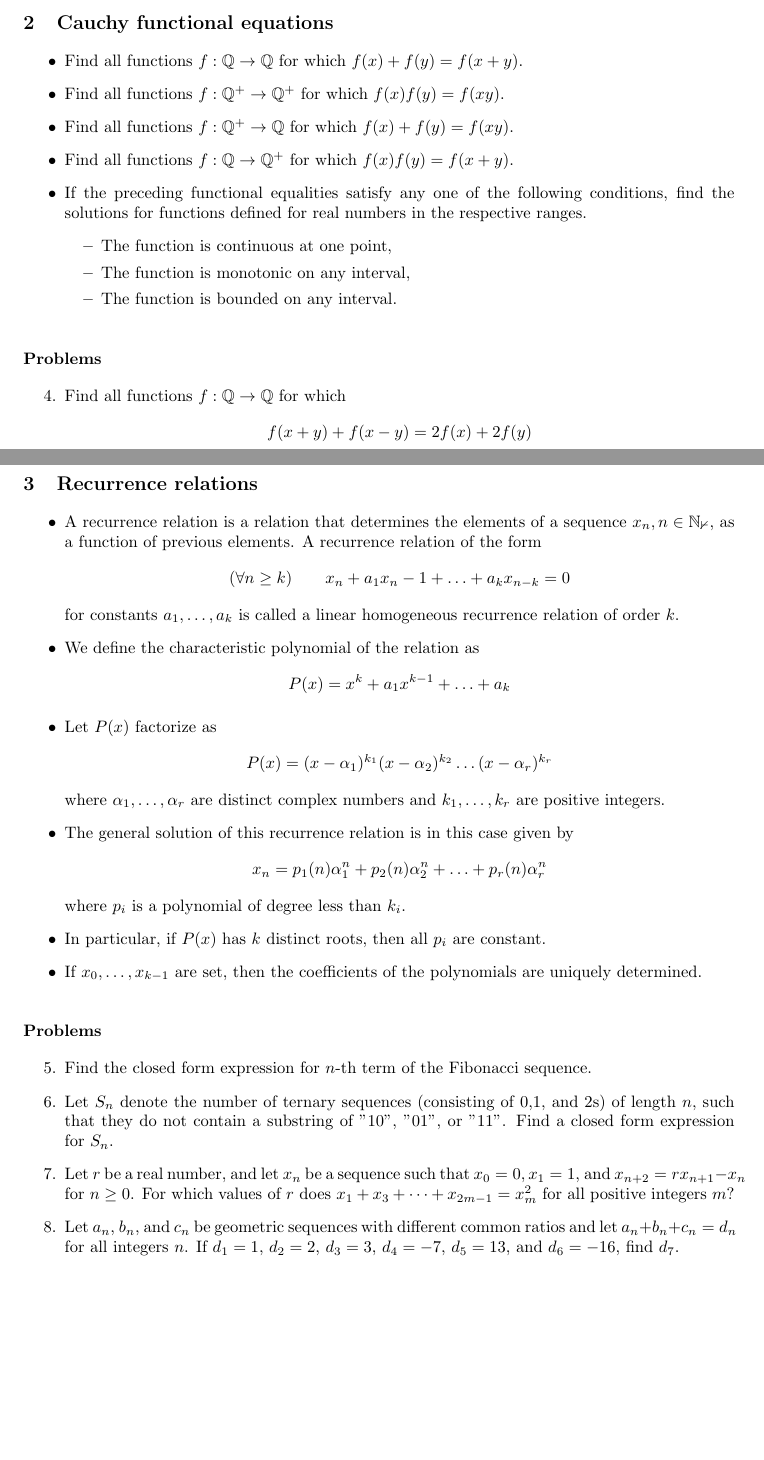
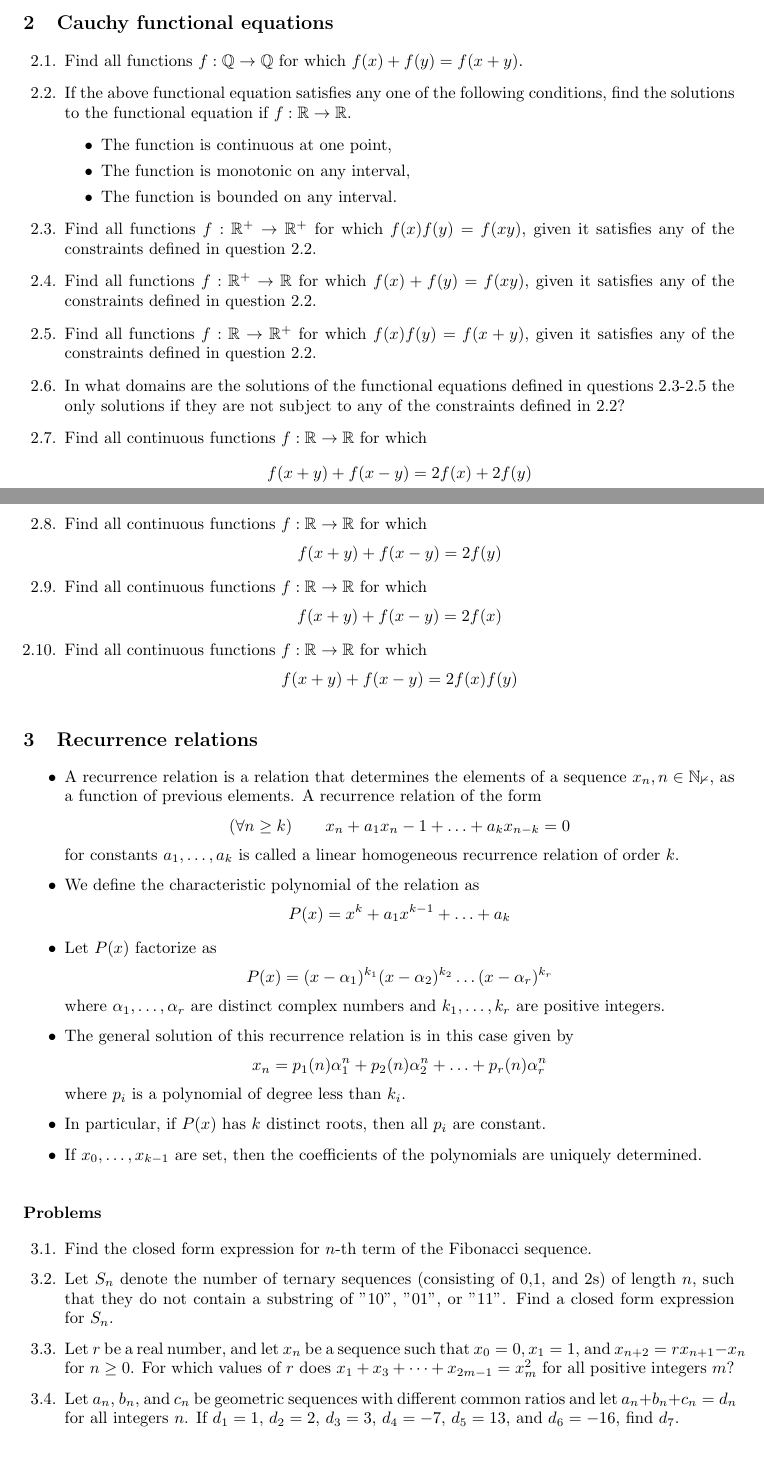
Before and after one commit to kauraare/maths-olympiad, a LaTeX document (11_functionalequations.tex): two parts of pages 1 and 2 of 2, joined at a grey line, cut so that both start at the same text. Compiled offline with pdfLaTeX.

Commit message:
updated functional equations

```diff
--- a/11_functionalequations.tex
+++ b/11_functionalequations.tex
@@ -10,6 +10,7 @@
 \relpenalty=10000
 \binoppenalty=10000
 \renewcommand{\thesubsection}{\arabic{subsection}}
+\renewcommand*{\theenumi}{\thesubsection.\arabic{enumi}}
 
 \begin{document}
 \section*{Functional equations}
@@ -35,33 +36,43 @@
 			$$f(x + f(y)) = f(x) + y$$
 		\end{enumerate}
 
-	\subsection{Cauchy functional equations}
-		\begin{itemize}
+	\subsection{Cauchy functional equations} % Most from Engel book
+		\begin{enumerate}
 			\item
 			Find all functions $f: \mathbb{Q} \to \mathbb{Q}$ for which $f(x)+f(y)=f(x+y)$.
-			\item
-			Find all functions $f: \mathbb{Q^+} \to \mathbb{Q^+}$ for which $f(x)f(y)=f(xy)$.
-			\item
-			Find all functions $f: \mathbb{Q^+} \to \mathbb{Q}$ for which $f(x)+f(y)=f(xy)$.
-			\item
-			Find all functions $f: \mathbb{Q} \to \mathbb{Q^+}$ for which $f(x)f(y)=f(x+y)$.
-			\item
-			If the preceding functional equalities satisfy any one of the following conditions, find the solutions for functions defined for real numbers in the respective ranges.
+			\item \label{conditions}
+			If the above functional equation satisfies any one of the following conditions, find the solutions to the functional equation if $f: \mathbb{R} \to \mathbb{R}$.
 			\begin{itemize}
 				\item The function is continuous at one point,
 				\item The function is monotonic on any interval,
 				\item The function is bounded on any interval.
 			\end{itemize}
-		\end{itemize}
-		\subsubsection*{Problems}
-			\begin{enumerate}[resume]
-				\item Find all functions $f: \mathbb{Q} \to \mathbb{Q}$ for which
-				$$f(x+y) + f(x-y) = 2f(x) + 2f(y) $$
-				%\item
-				%Find all functions $f: \mathbb{R} \to \mathbb{R}$ which satisfy $f(x)=f(x/2)$
-			\end{enumerate}
+			\item \label{eq:pow}
+			Find all functions $f: \mathbb{R^+} \to \mathbb{R^+}$ for which $f(x)f(y)=f(xy)$, given it satisfies any of the constraints defined in question \ref{conditions}.
 
-	\subsection{Recurrence relations}
+			\item \label{eq:log}
+			Find all functions $f: \mathbb{R^+} \to \mathbb{R}$ for which $f(x)+f(y)=f(xy)$, given it satisfies any of the constraints defined in question \ref{conditions}.
+
+			\item \label{eq:exp}
+			Find all functions $f: \mathbb{R} \to \mathbb{R^+}$ for which $f(x)f(y)=f(x+y)$, given it satisfies any of the constraints defined in question \ref{conditions}.
+
+			\item  In what domains are the solutions of the functional equations defined in questions \ref{eq:pow}-\ref{eq:exp} the only solutions if they are not subject to any of the constraints defined in \ref{conditions}?
+
+			\item Find all continuous functions $f: \mathbb{R} \to \mathbb{R}$ for which
+			$$f(x+y) + f(x-y) = 2f(x) + 2f(y) $$
+
+			\item Find all continuous functions $f: \mathbb{R} \to \mathbb{R}$ for which
+			$$f(x+y) + f(x-y) = 2f(y) $$
+
+			\item Find all continuous functions $f: \mathbb{R} \to \mathbb{R}$ for which
+			$$f(x+y) + f(x-y) = 2f(x) $$
+
+			\item Find all continuous functions $f: \mathbb{R} \to \mathbb{R}$ for which
+			$$f(x+y) + f(x-y) = 2f(x) f(y) $$
+
+	\end{enumerate}
+
+	\subsection{Recurrence relations} % https://artofproblemsolving.com/wiki/index.php/Characteristic_polynomial
 		\begin{itemize}
 			\item
 			A recurrence relation is a relation that determines the elements of a sequence $x_n, n \in \mathbb{N_0}$, as a function of previous elements. A recurrence relation of the form
@@ -86,7 +97,7 @@
 		\end{itemize}
 
 			\subsubsection*{Problems}
-			\begin{enumerate}[resume]
+			\begin{enumerate}
 				\item
 				Find the closed form expression for $n$-th term of the Fibonacci sequence.
 				\item
```
Also changed, not shown: 11_functionalequations.pdf.
